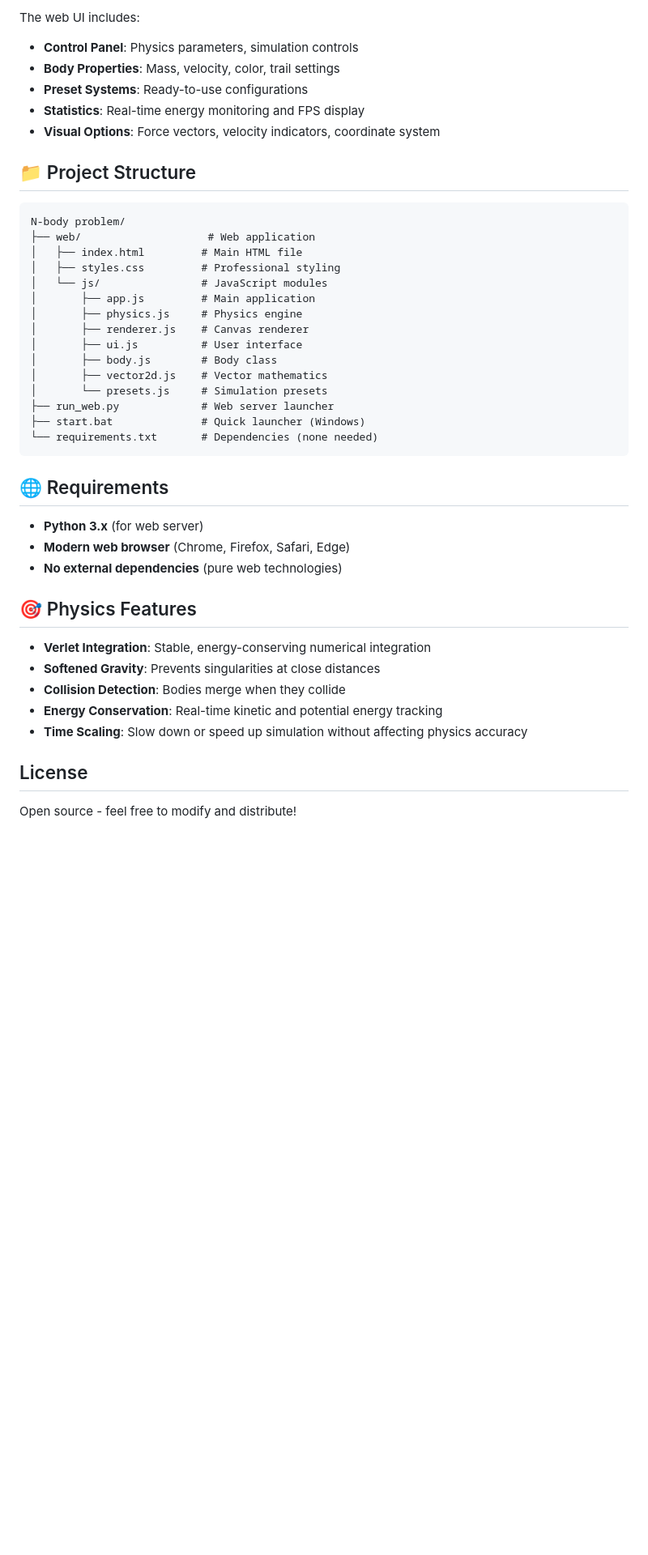
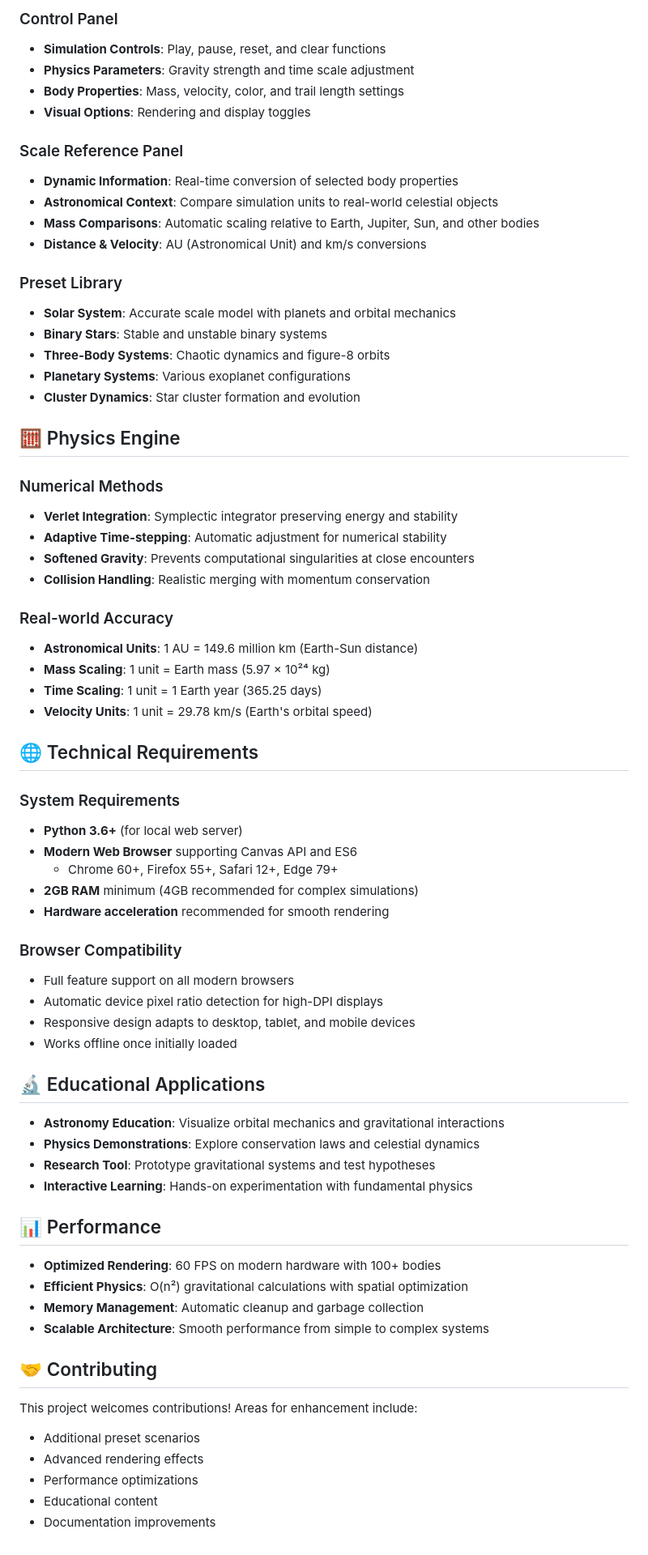
Before and after one commit to Vedant9500/CelestialSim, a Markdown page: README.md, the part around one of its changes. Shown at 81% size. Drawn GitHub-style; blank space fills up the shorter version.

Commit message:
-Updated README.md

````diff
--- a/README.md
+++ b/README.md
@@ -41,45 +70,71 @@ A professional, modern web-based N-body gravitational simulation with real-time
 
-The web UI includes:
-- **Control Panel**: Physics parameters, simulation controls
-- **Body Properties**: Mass, velocity, color, trail settings
-- **Preset Systems**: Ready-to-use configurations
-- **Statistics**: Real-time energy monitoring and FPS display
-- **Visual Options**: Force vectors, velocity indicators, coordinate system
+### Control Panel
+- **Simulation Controls**: Play, pause, reset, and clear functions
+- **Physics Parameters**: Gravity strength and time scale adjustment
+- **Body Properties**: Mass, velocity, color, and trail length settings
+- **Visual Options**: Rendering and display toggles
 
-## 📁 Project Structure
+### Scale Reference Panel
+- **Dynamic Information**: Real-time conversion of selected body properties
+- **Astronomical Context**: Compare simulation units to real-world celestial objects
+- **Mass Comparisons**: Automatic scaling relative to Earth, Jupiter, Sun, and other bodies
+- **Distance & Velocity**: AU (Astronomical Unit) and km/s conversions
 
-```
-N-body problem/
-├── web/                    # Web application
-│   ├── index.html         # Main HTML file
-│   ├── styles.css         # Professional styling
-│   └── js/                # JavaScript modules
-│       ├── app.js         # Main application
-│       ├── physics.js     # Physics engine
-│       ├── renderer.js    # Canvas renderer
-│       ├── ui.js          # User interface
-│       ├── body.js        # Body class
-│       ├── vector2d.js    # Vector mathematics
-│       └── presets.js     # Simulation presets
-├── run_web.py             # Web server launcher
-├── start.bat              # Quick launcher (Windows)
-└── requirements.txt       # Dependencies (none needed)
-```
+### Preset Library
+- **Solar System**: Accurate scale model with planets and orbital mechanics
+- **Binary Stars**: Stable and unstable binary systems
+- **Three-Body Systems**: Chaotic dynamics and figure-8 orbits
+- **Planetary Systems**: Various exoplanet configurations
+- **Cluster Dynamics**: Star cluster formation and evolution
 
-## 🌐 Requirements
+## 🧮 Physics Engine
 
-- **Python 3.x** (for web server)
-- **Modern web browser** (Chrome, Firefox, Safari, Edge)
-- **No external dependencies** (pure web technologies)
+### Numerical Methods
+- **Verlet Integration**: Symplectic integrator preserving energy and stability
+- **Adaptive Time-stepping**: Automatic adjustment for numerical stability
+- **Softened Gravity**: Prevents computational singularities at close encounters
+- **Collision Handling**: Realistic merging with momentum conservation
 
-## 🎯 Physics Features
+### Real-world Accuracy
+- **Astronomical Units**: 1 AU = 149.6 million km (Earth-Sun distance)
+- **Mass Scaling**: 1 unit = Earth mass (5.97 × 10²⁴ kg)
+- **Time Scaling**: 1 unit = 1 Earth year (365.25 days)
+- **Velocity Units**: 1 unit = 29.78 km/s (Earth's orbital speed)
 
-- **Verlet Integration**: Stable, energy-conserving numerical integration
-- **Softened Gravity**: Prevents singularities at close distances
-- **Collision Detection**: Bodies merge when they collide
-- **Energy Conservation**: Real-time kinetic and potential energy tracking
-- **Time Scaling**: Slow down or speed up simulation without affecting physics accuracy
+## 🌐 Technical Requirements
 
-##  License
+### System Requirements
+- **Python 3.6+** (for local web server)
+- **Modern Web Browser** supporting Canvas API and ES6
+  - Chrome 60+, Firefox 55+, Safari 12+, Edge 79+
+- **2GB RAM** minimum (4GB recommended for complex simulations)
+- **Hardware acceleration** recommended for smooth rendering
 
-Open source - feel free to modify and distribute!
+### Browser Compatibility
+- Full feature support on all modern browsers
+- Automatic device pixel ratio detection for high-DPI displays
+- Responsive design adapts to desktop, tablet, and mobile devices
+- Works offline once initially loaded
+
+## 🔬 Educational Applications
+
+- **Astronomy Education**: Visualize orbital mechanics and gravitational interactions
+- **Physics Demonstrations**: Explore conservation laws and celestial dynamics
+- **Research Tool**: Prototype gravitational systems and test hypotheses
+- **Interactive Learning**: Hands-on experimentation with fundamental physics
+
+## 📊 Performance
+
+- **Optimized Rendering**: 60 FPS on modern hardware with 100+ bodies
+- **Efficient Physics**: O(n²) gravitational calculations with spatial optimization
+- **Memory Management**: Automatic cleanup and garbage collection
+- **Scalable Architecture**: Smooth performance from simple to complex systems
+
+## 🤝 Contributing
+
+This project welcomes contributions! Areas for enhancement include:
+- Additional preset scenarios
+- Advanced rendering effects
+- Performance optimizations
+- Educational content
+- Documentation improvements
````
Also changed, not shown: other parts of README.md (+55 -26 lines).
